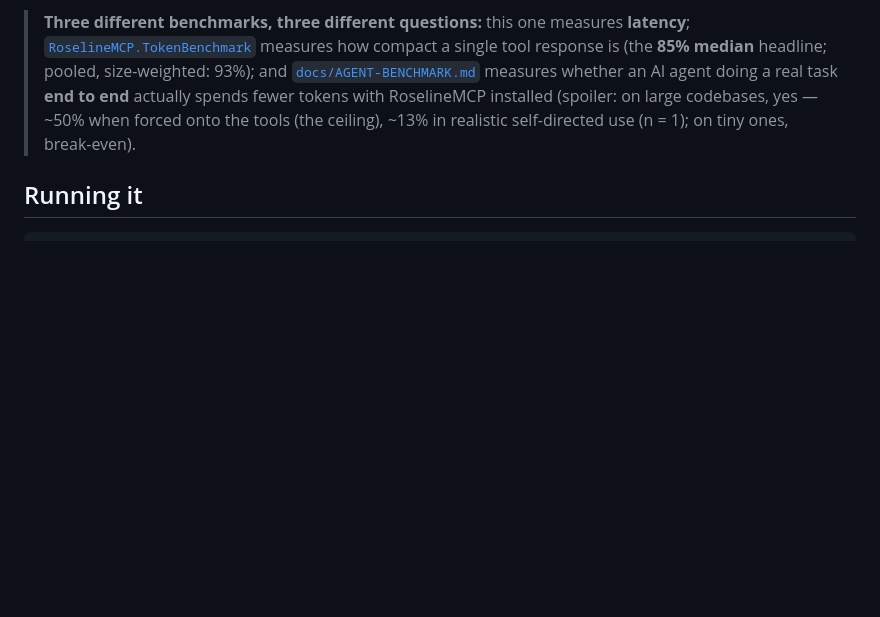
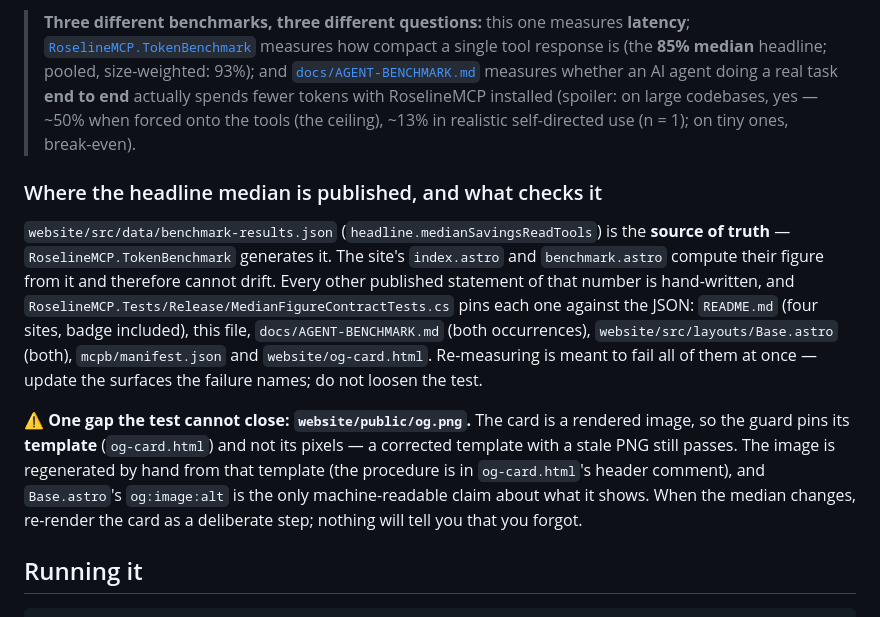
Before and after one commit to Atypical-Consulting/RoselineMCP, a Markdown page: BENCHMARKS.md, the part around the change. GitHub-like rendering; blank space fills up the shorter version.

Commit message:
docs: record what the median-figure guard rail does and does not cover

```diff
--- a/BENCHMARKS.md
+++ b/BENCHMARKS.md
@@ -14,6 +14,24 @@ how does it scale with project size?*
 > task **end to end** actually spends fewer tokens with RoselineMCP installed (spoiler: on large
 > codebases, yes — ~50% when forced onto the tools (the ceiling), ~13% in realistic self-directed
 > use (n = 1); on tiny ones, break-even).
+
+### Where the headline median is published, and what checks it
+
+`website/src/data/benchmark-results.json` (`headline.medianSavingsReadTools`) is the **source of
+truth** — `RoselineMCP.TokenBenchmark` generates it. The site's `index.astro` and `benchmark.astro`
+compute their figure from it and therefore cannot drift. Every other published statement of that
+number is hand-written, and `RoselineMCP.Tests/Release/MedianFigureContractTests.cs` pins each one
+against the JSON: `README.md` (four sites, badge included), this file, `docs/AGENT-BENCHMARK.md`
+(both occurrences), `website/src/layouts/Base.astro` (both), `mcpb/manifest.json` and
+`website/og-card.html`. Re-measuring is meant to fail all of them at once — update the surfaces the
+failure names; do not loosen the test.
+
+⚠️ **One gap the test cannot close: `website/public/og.png`.** The card is a rendered image, so the
+guard pins its **template** (`og-card.html`) and not its pixels — a corrected template with a stale
+PNG still passes. The image is regenerated by hand from that template (the procedure is in
+`og-card.html`'s header comment), and `Base.astro`'s `og:image:alt` is the only machine-readable
+claim about what it shows. When the median changes, re-render the card as a deliberate step; nothing
+will tell you that you forgot.
 
 ## Running it
 
```
